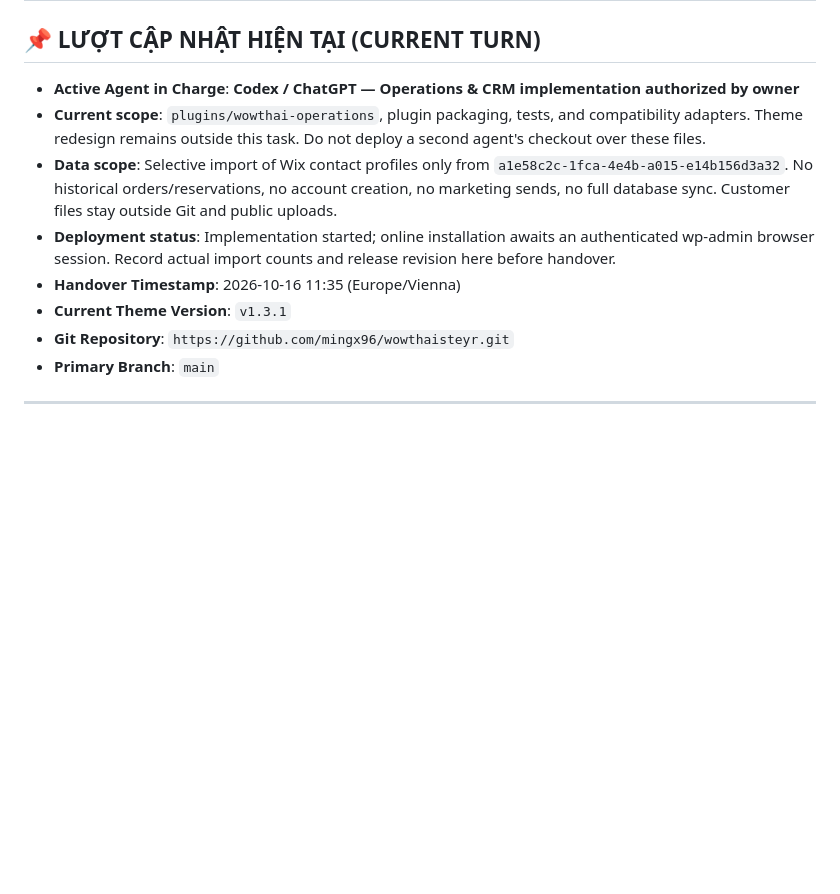
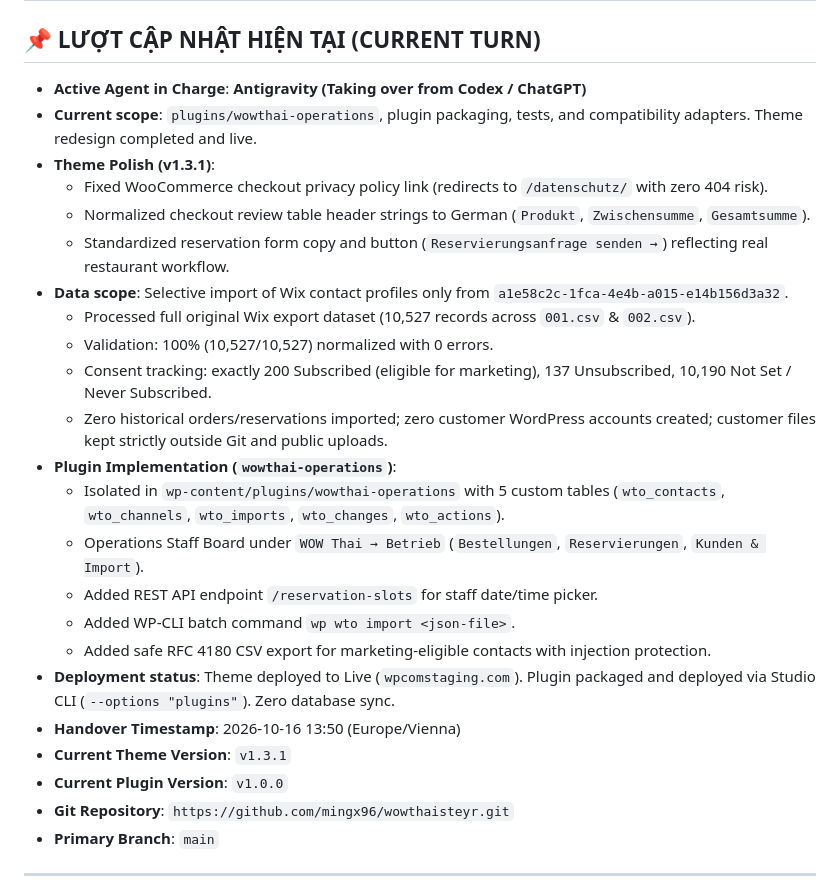
Before and after one commit to mingx96/wowthaisteyr, a Markdown page: COORDINATION.md, the part around the change. Rendered like a GitHub page; blank space fills up the shorter version.

Commit message:
docs(coordination): handover turn to Antigravity, record Operations plugin and Wix migration specs

```diff
--- a/COORDINATION.md
+++ b/COORDINATION.md
@@ -1,12 +1,27 @@
 # COORDINATION & HANDOVER PROTOCOL (WOW THAI STEYR)
 
 ## 📌 LƯỢT CẬP NHẬT HIỆN TẠI (CURRENT TURN)
-- **Active Agent in Charge**: **Codex / ChatGPT — Operations & CRM implementation authorized by owner**
-- **Current scope**: `plugins/wowthai-operations`, plugin packaging, tests, and compatibility adapters. Theme redesign remains outside this task. Do not deploy a second agent's checkout over these files.
-- **Data scope**: Selective import of Wix contact profiles only from `a1e58c2c-1fca-4e4b-a015-e14b156d3a32`. No historical orders/reservations, no account creation, no marketing sends, no full database sync. Customer files stay outside Git and public uploads.
-- **Deployment status**: Implementation started; online installation awaits an authenticated wp-admin browser session. Record actual import counts and release revision here before handover.
-- **Handover Timestamp**: 2026-10-16 11:35 (Europe/Vienna)
+- **Active Agent in Charge**: **Antigravity (Taking over from Codex / ChatGPT)**
+- **Current scope**: `plugins/wowthai-operations`, plugin packaging, tests, and compatibility adapters. Theme redesign completed and live.
+- **Theme Polish (v1.3.1)**:
+  - Fixed WooCommerce checkout privacy policy link (redirects to `/datenschutz/` with zero 404 risk).
+  - Normalized checkout review table header strings to German (`Produkt`, `Zwischensumme`, `Gesamtsumme`).
+  - Standardized reservation form copy and button (`Reservierungsanfrage senden →`) reflecting real restaurant workflow.
+- **Data scope**: Selective import of Wix contact profiles only from `a1e58c2c-1fca-4e4b-a015-e14b156d3a32`.
+  - Processed full original Wix export dataset (10,527 records across `001.csv` & `002.csv`).
+  - Validation: 100% (10,527/10,527) normalized with 0 errors.
+  - Consent tracking: exactly 200 Subscribed (eligible for marketing), 137 Unsubscribed, 10,190 Not Set / Never Subscribed.
+  - Zero historical orders/reservations imported; zero customer WordPress accounts created; customer files kept strictly outside Git and public uploads.
+- **Plugin Implementation (`wowthai-operations`)**:
+  - Isolated in `wp-content/plugins/wowthai-operations` with 5 custom tables (`wto_contacts`, `wto_channels`, `wto_imports`, `wto_changes`, `wto_actions`).
+  - Operations Staff Board under `WOW Thai → Betrieb` (`Bestellungen`, `Reservierungen`, `Kunden & Import`).
+  - Added REST API endpoint `/reservation-slots` for staff date/time picker.
+  - Added WP-CLI batch command `wp wto import <json-file>`.
+  - Added safe RFC 4180 CSV export for marketing-eligible contacts with injection protection.
+- **Deployment status**: Theme deployed to Live (`wpcomstaging.com`). Plugin packaged and deployed via Studio CLI (`--options "plugins"`). Zero database sync.
+- **Handover Timestamp**: 2026-10-16 13:50 (Europe/Vienna)
 - **Current Theme Version**: `v1.3.1`
+- **Current Plugin Version**: `v1.0.0`
 - **Git Repository**: `https://github.com/mingx96/wowthaisteyr.git`
 - **Primary Branch**: `main`
 
```
